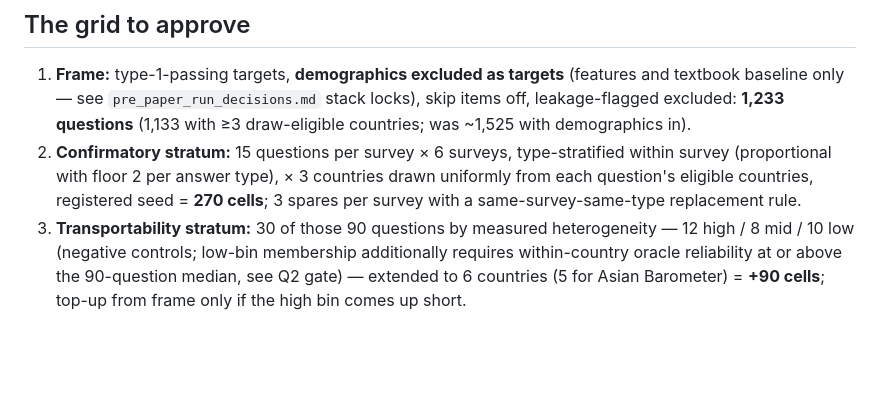
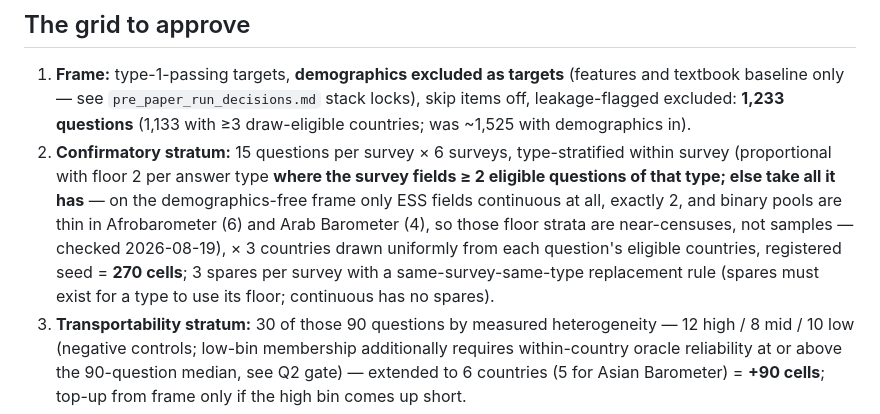
Before and after one commit to Oxford-LLMs-Research/features_project, a Markdown page: docs/grid_design_memo_2026-08.md, the part around the change. Rendered like a GitHub page; blank space fills up the shorter version.

Commit message:
Grid memo: fix the per-type floor rule against the demographics-free frame.
Floor 2 per answer type is unsatisfiable for continuous in 5 of 6 surveys
(only ESS fields any, exactly 2); rule becomes 'floor where >=2 eligible,
else take all'. Flags thin binary pools in Afrobarometer (6) and Arab
Barometer (4) as near-censuses.

Co-Authored-By: Claude Fable 5 <noreply@anthropic.com>

```diff
--- a/docs/grid_design_memo_2026-08.md
+++ b/docs/grid_design_memo_2026-08.md
@@ -267,9 +267,14 @@ leaves the short boundary-paper exit open).
    items off, leakage-flagged excluded: **1,233 questions** (1,133 with ≥3
    draw-eligible countries; was ~1,525 with demographics in).
 2. **Confirmatory stratum:** 15 questions per survey × 6 surveys, type-stratified
-   within survey (proportional with floor 2 per answer type), × 3 countries drawn
-   uniformly from each question's eligible countries, registered seed = **270 cells**;
-   3 spares per survey with a same-survey-same-type replacement rule.
+   within survey (proportional with floor 2 per answer type **where the survey
+   fields ≥ 2 eligible questions of that type; else take all it has** — on the
+   demographics-free frame only ESS fields continuous at all, exactly 2, and
+   binary pools are thin in Afrobarometer (6) and Arab Barometer (4), so those
+   floor strata are near-censuses, not samples — checked 2026-08-19), × 3 countries
+   drawn uniformly from each question's eligible countries, registered seed =
+   **270 cells**; 3 spares per survey with a same-survey-same-type replacement rule
+   (spares must exist for a type to use its floor; continuous has no spares).
 3. **Transportability stratum:** 30 of those 90 questions by measured heterogeneity —
    12 high / 8 mid / 10 low (negative controls; low-bin membership additionally
    requires within-country oracle reliability at or above the 90-question median,
```
